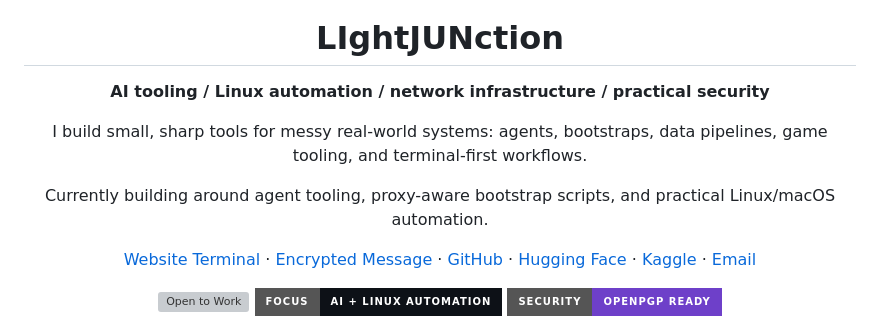
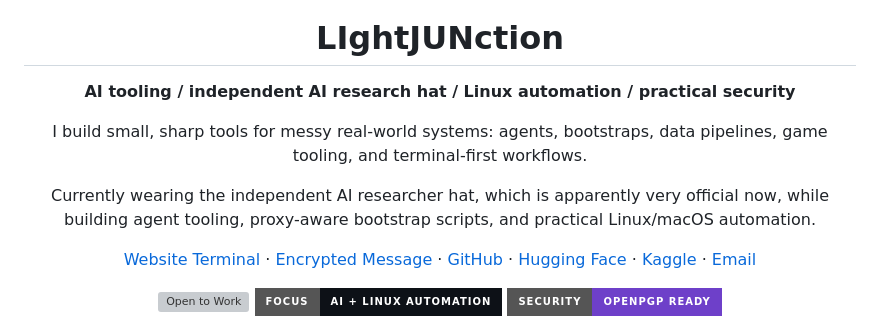
Before and after one commit to LIghtJUNction/lightjunction, a Markdown page: README.md, the part around the change. GitHub-like rendering; badges without logos; grey boxes are pictures that could not be loaded.

Commit message:
docs(readme): add independent AI researcher note

```diff
--- a/README.md
+++ b/README.md
@@ -11,11 +11,11 @@
 
 # LIghtJUNction
 
-**AI tooling / Linux automation / network infrastructure / practical security**
+**AI tooling / independent AI research hat / Linux automation / practical security**
 
 I build small, sharp tools for messy real-world systems: agents, bootstraps, data pipelines, game tooling, and terminal-first workflows.
 
-Currently building around agent tooling, proxy-aware bootstrap scripts, and practical Linux/macOS automation.
+Currently wearing the independent AI researcher hat, which is apparently very official now, while building agent tooling, proxy-aware bootstrap scripts, and practical Linux/macOS automation.
 
 [Website Terminal](https://lightjunction.github.io/lightjunction/) · [Encrypted Message](https://lightjunction.github.io/lightjunction/) · [GitHub](https://github.com/LIghtJUNction) · [Hugging Face](https://huggingface.co/LIghtJUNction) · [Kaggle](https://www.kaggle.com/lightjunction) · [Email](mailto:lightjunction.me@gmail.com)
 
```
